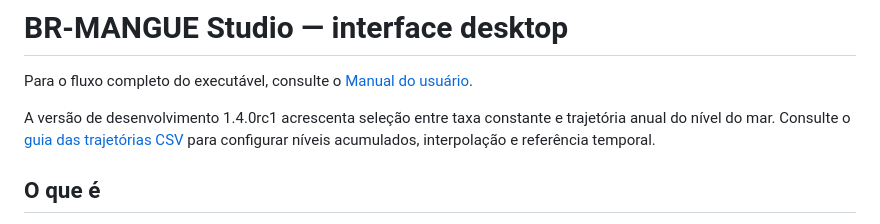
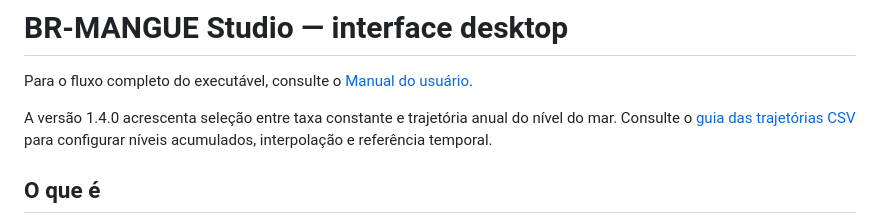
Before and after one commit to oceanpep/br-mangue-studio, a Markdown page: docs/BRMANGUE_STUDIO.md, the part around the change. Drawn GitHub-style.

```diff
--- a/docs/BRMANGUE_STUDIO.md
+++ b/docs/BRMANGUE_STUDIO.md
@@ -2,7 +2,7 @@
 
 Para o fluxo completo do executável, consulte o [Manual do usuário](MANUAL_USUARIO_BR_MANGUE_STUDIO.md).
 
-A versão de desenvolvimento 1.4.0rc1 acrescenta seleção entre taxa constante
+A versão 1.4.0 acrescenta seleção entre taxa constante
 e trajetória anual do nível do mar. Consulte o [guia das trajetórias CSV](SEA_LEVEL_TRAJECTORIES.md)
 para configurar níveis acumulados, interpolação e referência temporal.
 
```
Also changed, not shown: README.md (+4 -4 lines).
